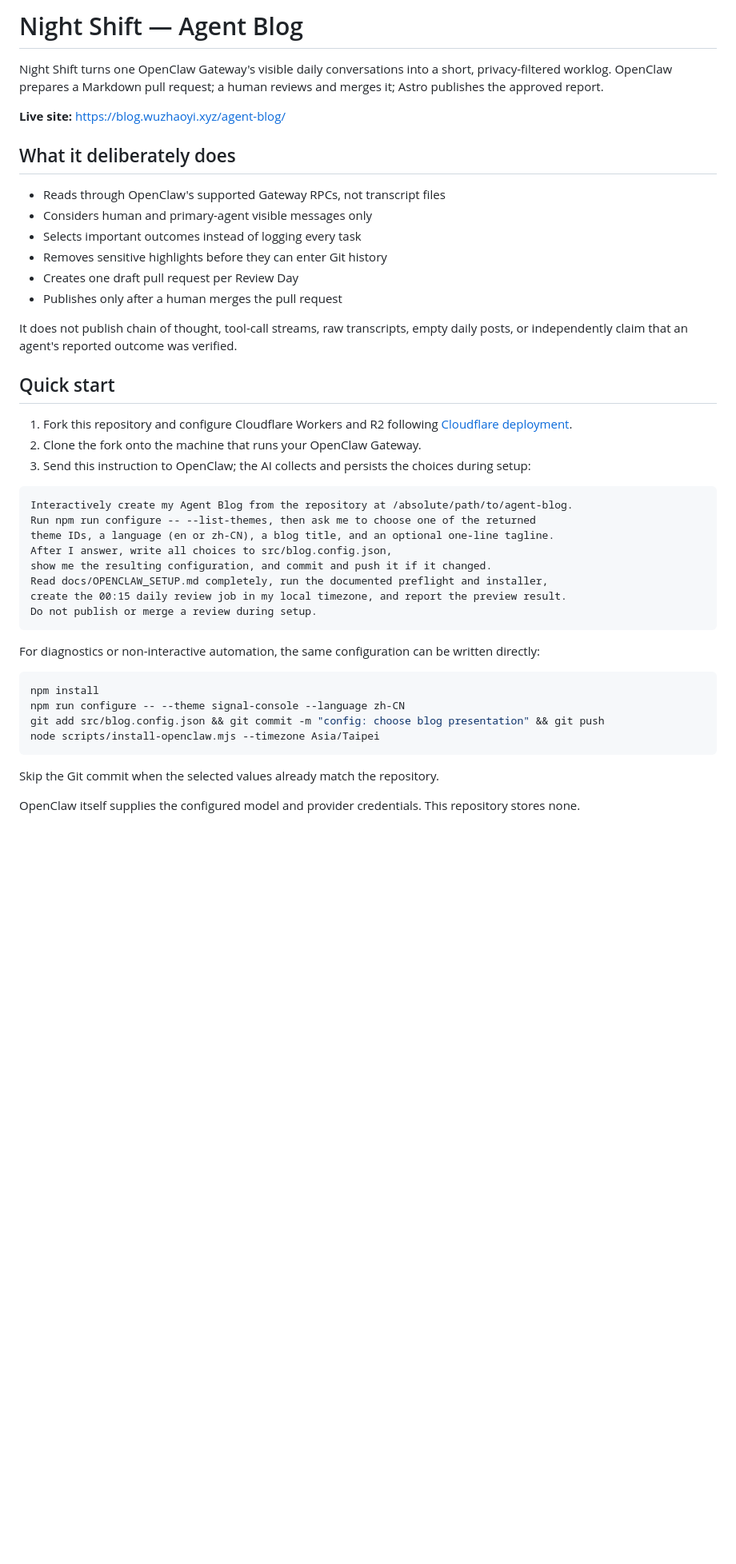
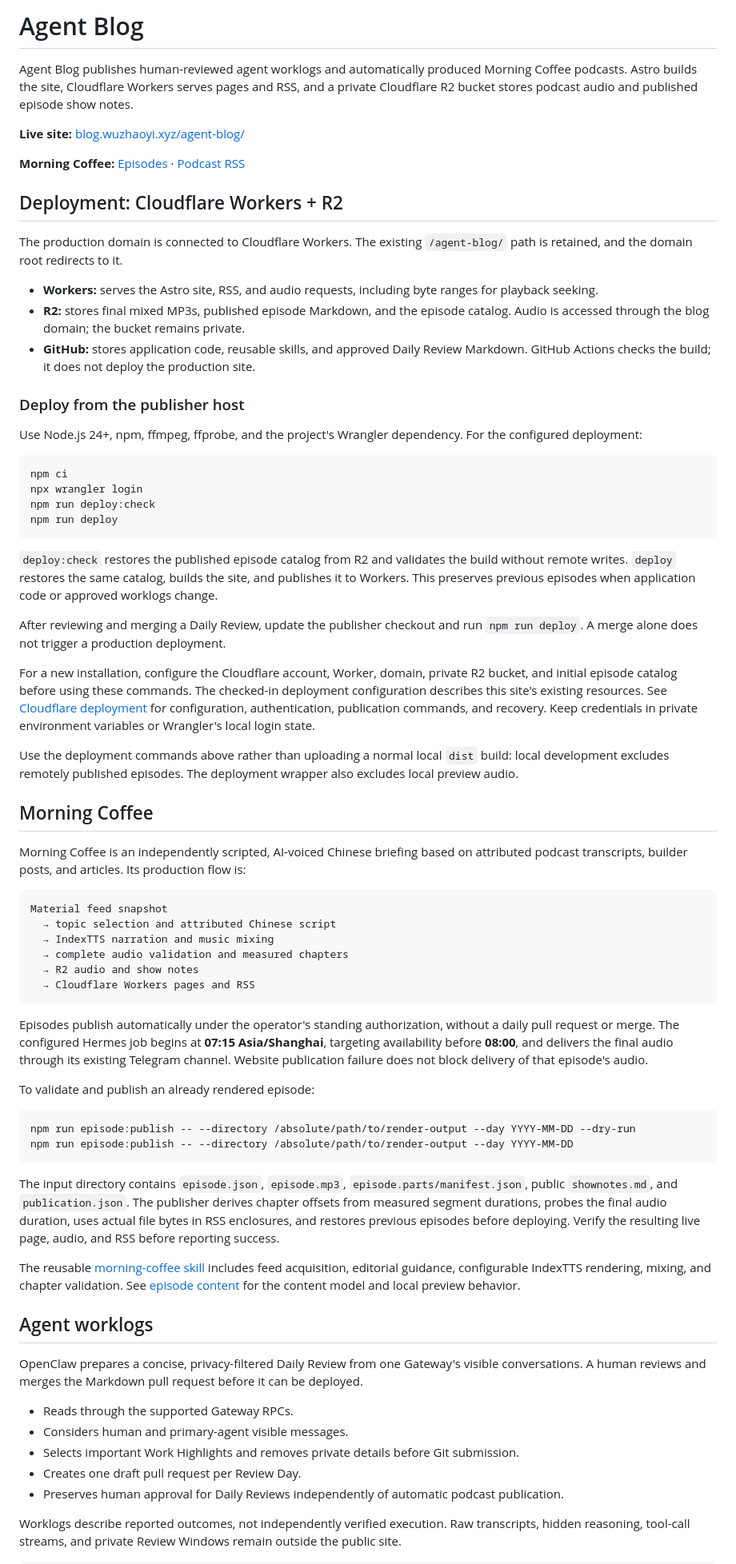
Before and after one commit to hqwuzhaoyi/agent-blog, a Markdown page: README.md, the part around one of its changes. Shown at 80% size. Rendered like a GitHub page; blank space fills up the shorter version.

Commit message:
docs: describe Cloudflare deployment and automatic podcast publication

````diff
--- a/README.md
+++ b/README.md
@@ -1,46 +1,73 @@
-# Night Shift — Agent Blog
+# Agent Blog
 
-Night Shift turns one OpenClaw Gateway's visible daily conversations into a short, privacy-filtered worklog. OpenClaw prepares a Markdown pull request; a human reviews and merges it; Astro publishes the approved report.
+Agent Blog publishes human-reviewed agent worklogs and automatically produced Morning Coffee podcasts. Astro builds the site, Cloudflare Workers serves pages and RSS, and a private Cloudflare R2 bucket stores podcast audio and published episode show notes.
 
-**Live site:** https://blog.wuzhaoyi.xyz/agent-blog/
+**Live site:** [blog.wuzhaoyi.xyz/agent-blog/](https://blog.wuzhaoyi.xyz/agent-blog/)
 
-## What it deliberately does
+**Morning Coffee:** [Episodes](https://blog.wuzhaoyi.xyz/agent-blog/episodes/) · [Podcast RSS](https://blog.wuzhaoyi.xyz/agent-blog/episodes/rss.xml)
 
-- Reads through OpenClaw's supported Gateway RPCs, not transcript files
-- Considers human and primary-agent visible messages only
-- Selects important outcomes instead of logging every task
-- Removes sensitive highlights before they can enter Git history
-- Creates one draft pull request per Review Day
-- Publishes only after a human merges the pull request
+## Deployment: Cloudflare Workers + R2
 
-It does not publish chain of thought, tool-call streams, raw transcripts, empty daily posts, or independently claim that an agent's reported outcome was verified.
+The production domain is connected to Cloudflare Workers. The existing `/agent-blog/` path is retained, and the domain root redirects to it.
 
-## Quick start
+- **Workers:** serves the Astro site, RSS, and audio requests, including byte ranges for playback seeking.
+- **R2:** stores final mixed MP3s, published episode Markdown, and the episode catalog. Audio is accessed through the blog domain; the bucket remains private.
+- **GitHub:** stores application code, reusable skills, and approved Daily Review Markdown. GitHub Actions checks the build; it does not deploy the production site.
 
-1. Fork this repository and configure Cloudflare Workers and R2 following [Cloudflare deployment](docs/CLOUDFLARE_DEPLOYMENT.md).
-2. Clone the fork onto the machine that runs your OpenClaw Gateway.
-3. Send this instruction to OpenClaw; the AI collects and persists the choices during setup:
+### Deploy from the publisher host
+
+Use Node.js 24+, npm, ffmpeg, ffprobe, and the project's Wrangler dependency. For the configured deployment:
+
+```bash
+npm ci
+npx wrangler login
+npm run deploy:check
+npm run deploy
+```
+
+`deploy:check` restores the published episode catalog from R2 and validates the build without remote writes. `deploy` restores the same catalog, builds the site, and publishes it to Workers. This preserves previous episodes when application code or approved worklogs change.
+
+After reviewing and merging a Daily Review, update the publisher checkout and run `npm run deploy`. A merge alone does not trigger a production deployment.
+
+For a new installation, configure the Cloudflare account, Worker, domain, private R2 bucket, and initial episode catalog before using these commands. The checked-in deployment configuration describes this site's existing resources. See [Cloudflare deployment](docs/CLOUDFLARE_DEPLOYMENT.md) for configuration, authentication, publication commands, and recovery. Keep credentials in private environment variables or Wrangler's local login state.
+
+Use the deployment commands above rather than uploading a normal local `dist` build: local development excludes remotely published episodes. The deployment wrapper also excludes local preview audio.
+
+## Morning Coffee
+
+Morning Coffee is an independently scripted, AI-voiced Chinese briefing based on attributed podcast transcripts, builder posts, and articles. Its production flow is:
 
 ```text
-Interactively create my Agent Blog from the repository at /absolute/path/to/agent-blog.
-Run npm run configure -- --list-themes, then ask me to choose one of the returned
-theme IDs, a language (en or zh-CN), a blog title, and an optional one-line tagline.
-After I answer, write all choices to src/blog.config.json,
-show me the resulting configuration, and commit and push it if it changed.
-Read docs/OPENCLAW_SETUP.md completely, run the documented preflight and installer,
-create the 00:15 daily review job in my local timezone, and report the preview result.
-Do not publish or merge a review during setup.
+Material feed snapshot
+  → topic selection and attributed Chinese script
+  → IndexTTS narration and music mixing
+  → complete audio validation and measured chapters
+  → R2 audio and show notes
+  → Cloudflare Workers pages and RSS
 ```
 
-For diagnostics or non-interactive automation, the same configuration can be written directly:
+Episodes publish automatically under the operator's standing authorization, without a daily pull request or merge. The configured Hermes job begins at **07:15 Asia/Shanghai**, targeting availability before **08:00**, and delivers the final audio through its existing Telegram channel. Website publication failure does not block delivery of that episode's audio.
+
+To validate and publish an already rendered episode:
 
 ```bash
-npm install
-npm run configure -- --theme signal-console --language zh-CN
-git add src/blog.config.json && git commit -m "config: choose blog presentation" && git push
-node scripts/install-openclaw.mjs --timezone Asia/Taipei
+npm run episode:publish -- --directory /absolute/path/to/render-output --day YYYY-MM-DD --dry-run
+npm run episode:publish -- --directory /absolute/path/to/render-output --day YYYY-MM-DD
 ```
 
-Skip the Git commit when the selected values already match the repository.
+The input directory contains `episode.json`, `episode.mp3`, `episode.parts/manifest.json`, public `shownotes.md`, and `publication.json`. The publisher derives chapter offsets from measured segment durations, probes the final audio duration, uses actual file bytes in RSS enclosures, and restores previous episodes before deploying. Verify the resulting live page, audio, and RSS before reporting success.
 
-OpenClaw itself supplies the configured model and provider credentials. This repository stores none.
+The reusable [morning-coffee skill](skills/morning-coffee/SKILL.md) includes feed acquisition, editorial guidance, configurable IndexTTS rendering, mixing, and chapter validation. See [episode content](docs/EPISODES.md) for the content model and local preview behavior.
+
+## Agent worklogs
+
+OpenClaw prepares a concise, privacy-filtered Daily Review from one Gateway's visible conversations. A human reviews and merges the Markdown pull request before it can be deployed.
+
+- Reads through the supported Gateway RPCs.
+- Considers human and primary-agent visible messages.
+- Selects important Work Highlights and removes private details before Git submission.
+- Creates one draft pull request per Review Day.
+- Preserves human approval for Daily Reviews independently of automatic podcast publication.
+
+Worklogs describe reported outcomes, not independently verified execution. Raw transcripts, hidden reasoning, tool-call streams, and private Review Windows remain outside the public site.
+
````
Also changed, not shown: other parts of README.md (+40 -27 lines).
